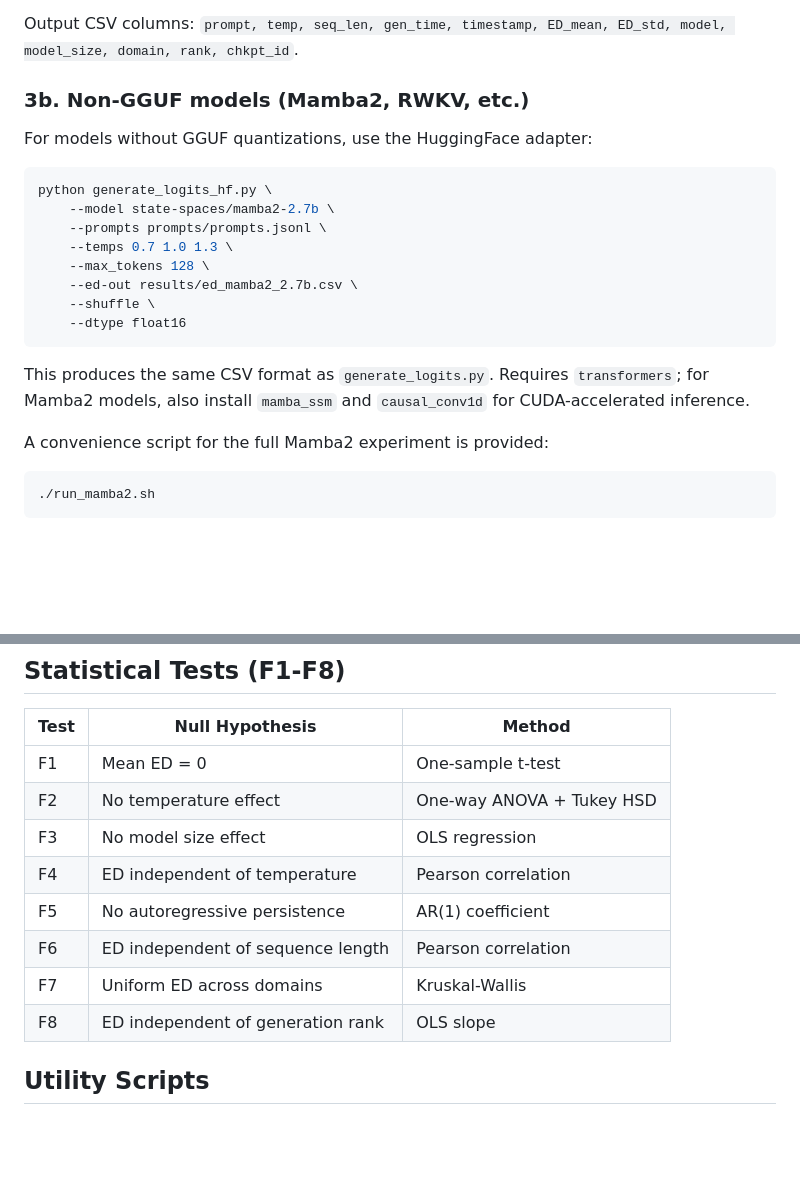
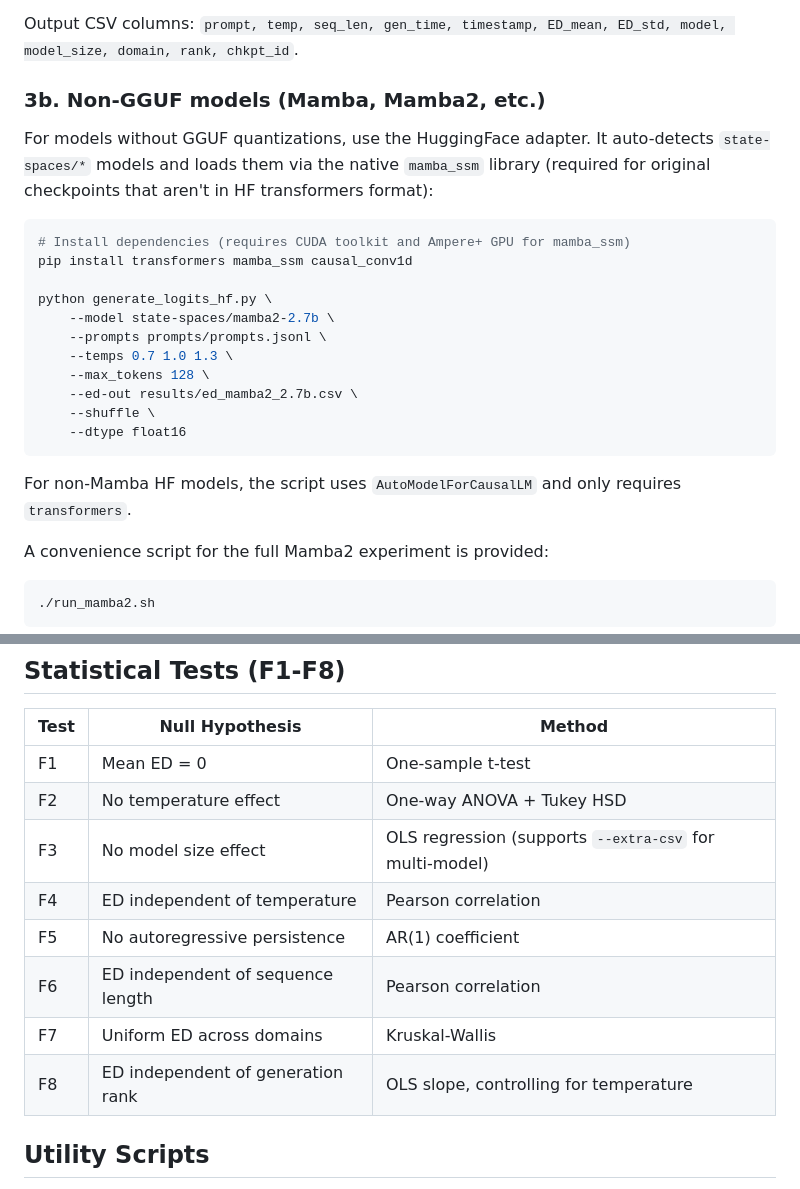
Before and after one commit to JaroslawHryszko/entropic-deviation, a Markdown page: README.md, 2 parts joined by grey strips. GitHub-like rendering; blank space fills up the shorter version.

Commit message:
Update README: mamba_ssm backend, F3/F8 method descriptions

````diff
--- a/README.md
+++ b/README.md
@@ -85,11 +85,14 @@ The script handles SIGINT/SIGTERM gracefully, flushing buffered ED records to CS
 
 Output CSV columns: `prompt, temp, seq_len, gen_time, timestamp, ED_mean, ED_std, model, model_size, domain, rank, chkpt_id`.
 
-### 3b. Non-GGUF models (Mamba2, RWKV, etc.)
+### 3b. Non-GGUF models (Mamba, Mamba2, etc.)
 
-For models without GGUF quantizations, use the HuggingFace adapter:
+For models without GGUF quantizations, use the HuggingFace adapter. It auto-detects `state-spaces/*` models and loads them via the native `mamba_ssm` library (required for original checkpoints that aren't in HF transformers format):
 
 ```bash
+# Install dependencies (requires CUDA toolkit and Ampere+ GPU for mamba_ssm)
+pip install transformers mamba_ssm causal_conv1d
+
 python generate_logits_hf.py \
     --model state-spaces/mamba2-2.7b \
     --prompts prompts/prompts.jsonl \
@@ -100,7 +103,7 @@ python generate_logits_hf.py \
     --dtype float16
 ```
 
-This produces the same CSV format as `generate_logits.py`. Requires `transformers`; for Mamba2 models, also install `mamba_ssm` and `causal_conv1d` for CUDA-accelerated inference.
+For non-Mamba HF models, the script uses `AutoModelForCausalLM` and only requires `transformers`.
 
 A convenience script for the full Mamba2 experiment is provided:
 
@@ -169,12 +172,12 @@ python prompts/build_multilingual_prompts.py     # multilingual prompts (require
 |------|----------------|--------|
 | F1 | Mean ED = 0 | One-sample t-test |
 | F2 | No temperature effect | One-way ANOVA + Tukey HSD |
-| F3 | No model size effect | OLS regression |
+| F3 | No model size effect | OLS regression (supports `--extra-csv` for multi-model) |
 | F4 | ED independent of temperature | Pearson correlation |
 | F5 | No autoregressive persistence | AR(1) coefficient |
 | F6 | ED independent of sequence length | Pearson correlation |
 | F7 | Uniform ED across domains | Kruskal-Wallis |
-| F8 | ED independent of generation rank | OLS slope |
+| F8 | ED independent of generation rank | OLS slope, controlling for temperature |
 
 ## Utility Scripts
 
````
